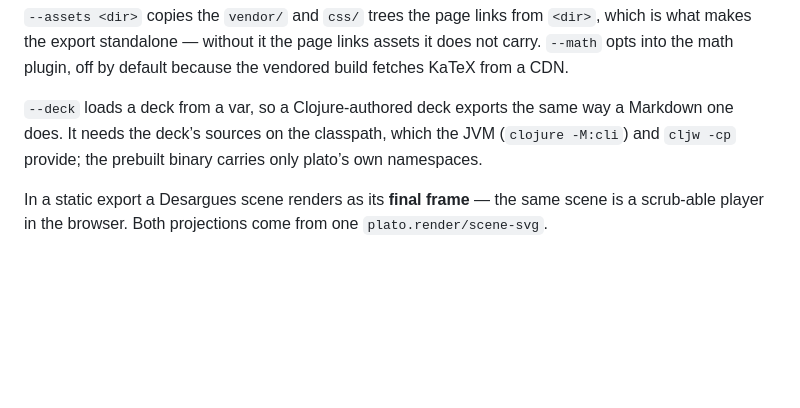
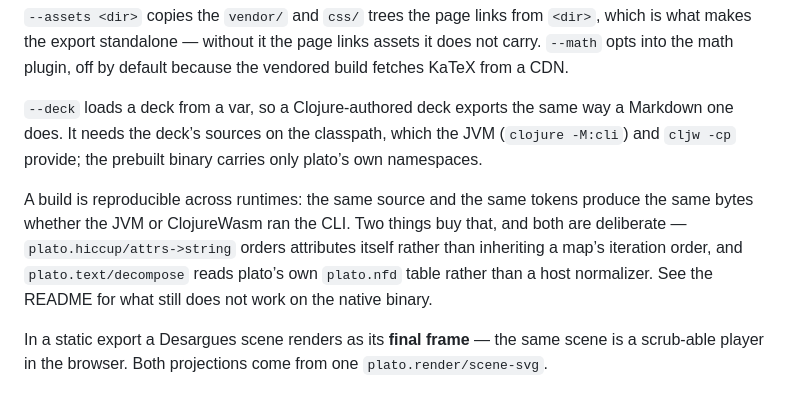
Before and after one commit to BuddhiLW/plato, a Markdown page: docs/authoring.md, the part around the change. Drawn GitHub-style; blank space fills up the shorter version.

```diff
--- a/docs/authoring.md
+++ b/docs/authoring.md
@@ -282,5 +282,11 @@ the math plugin, off by default because the vendored build fetches KaTeX from a
 It needs the deck’s sources on the classpath, which the JVM (`clojure -M:cli`) and `cljw -cp` provide;
 the prebuilt binary carries only plato’s own namespaces.
 
+A build is reproducible across runtimes: the same source and the same tokens produce the same bytes
+whether the JVM or ClojureWasm ran the CLI. Two things buy that, and both are deliberate —
+`plato.hiccup/attrs->string` orders attributes itself rather than inheriting a map’s iteration order,
+and `plato.text/decompose` reads plato’s own `plato.nfd` table rather than a host normalizer. See the
+README for what still does not work on the native binary.
+
 In a static export a Desargues scene renders as its **final frame** — the same scene is a scrub-able
 player in the browser. Both projections come from one `plato.render/scene-svg`.
```
Also changed, not shown: README.md (+20 -2 lines).
